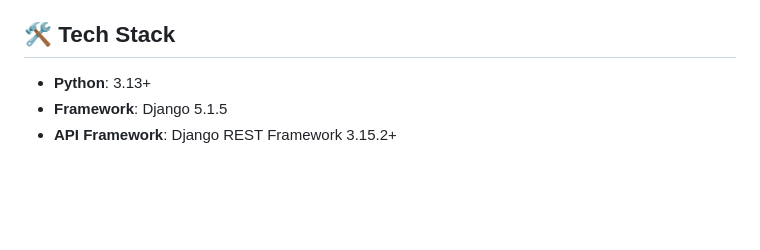
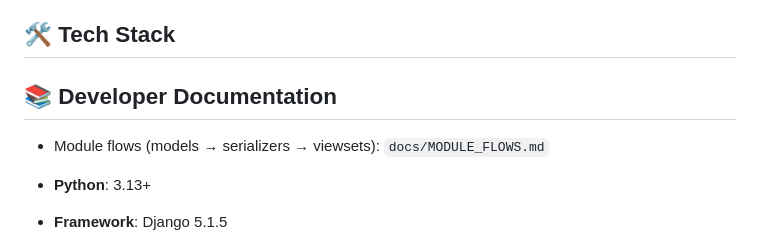
Before and after one commit to quyenhuynh-agilityio/django-training, a Markdown page: studyportal-drf/README.md, the part around the change. GitHub-like rendering; blank space fills up the shorter version.

Commit message:
feat: write documentation for module flow

```diff
--- a/studyportal-drf/README.md
+++ b/studyportal-drf/README.md
@@ -25,6 +25,10 @@ This project extends the "Student Course Management System" by building, testing
 - **Category Management**: Course categorization and filtering
 
 ## 🛠 Tech Stack
+
+## 📚 Developer Documentation
+
+- Module flows (models → serializers → viewsets): `docs/MODULE_FLOWS.md`
 
 - **Python**: 3.13+
 - **Framework**: Django 5.1.5
```
Also changed, not shown: studyportal-drf/docs/MODULE_FLOWS.md (added, +395 -0 lines), studyportal-drf/docs/PRESENTATION.md (renamed from studyportal-drf/PRESENTATION.md).
